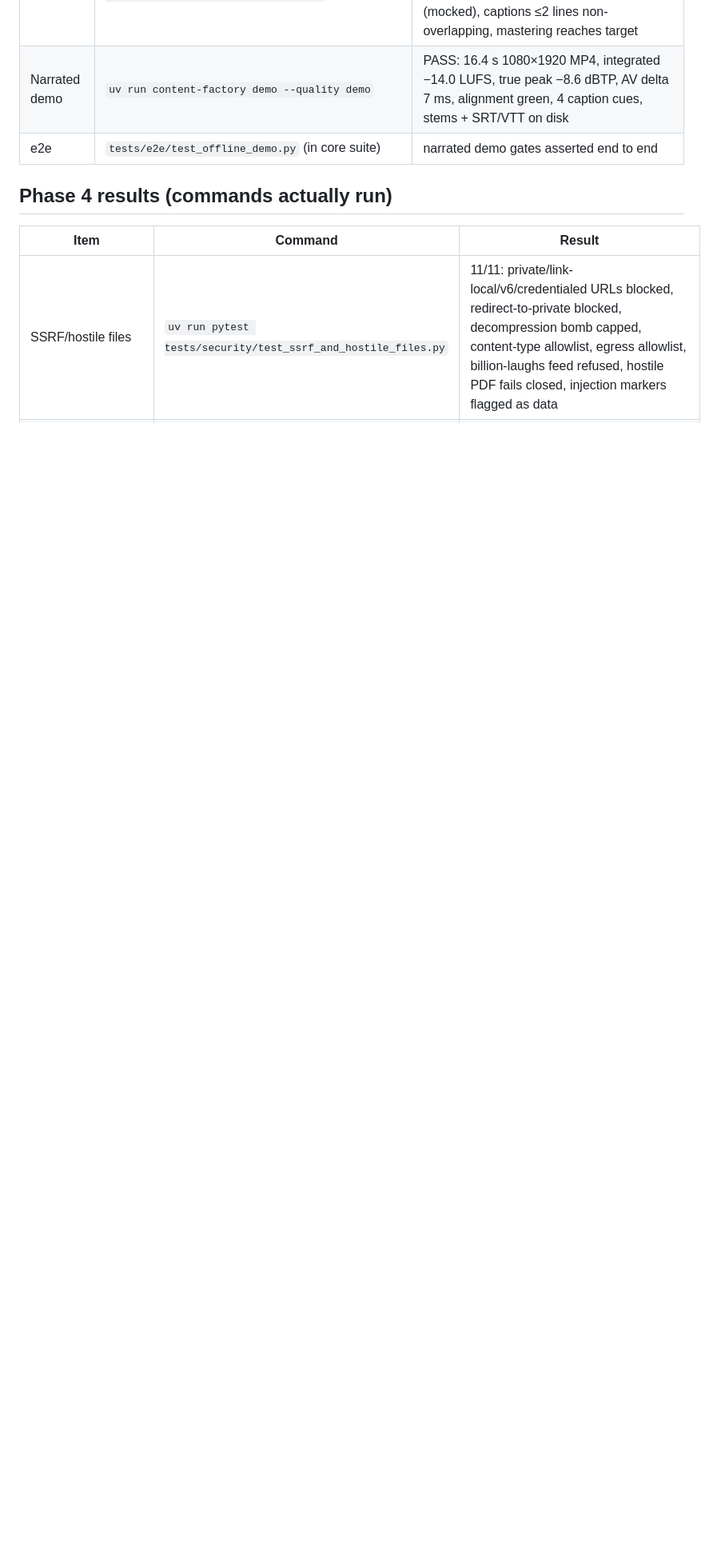
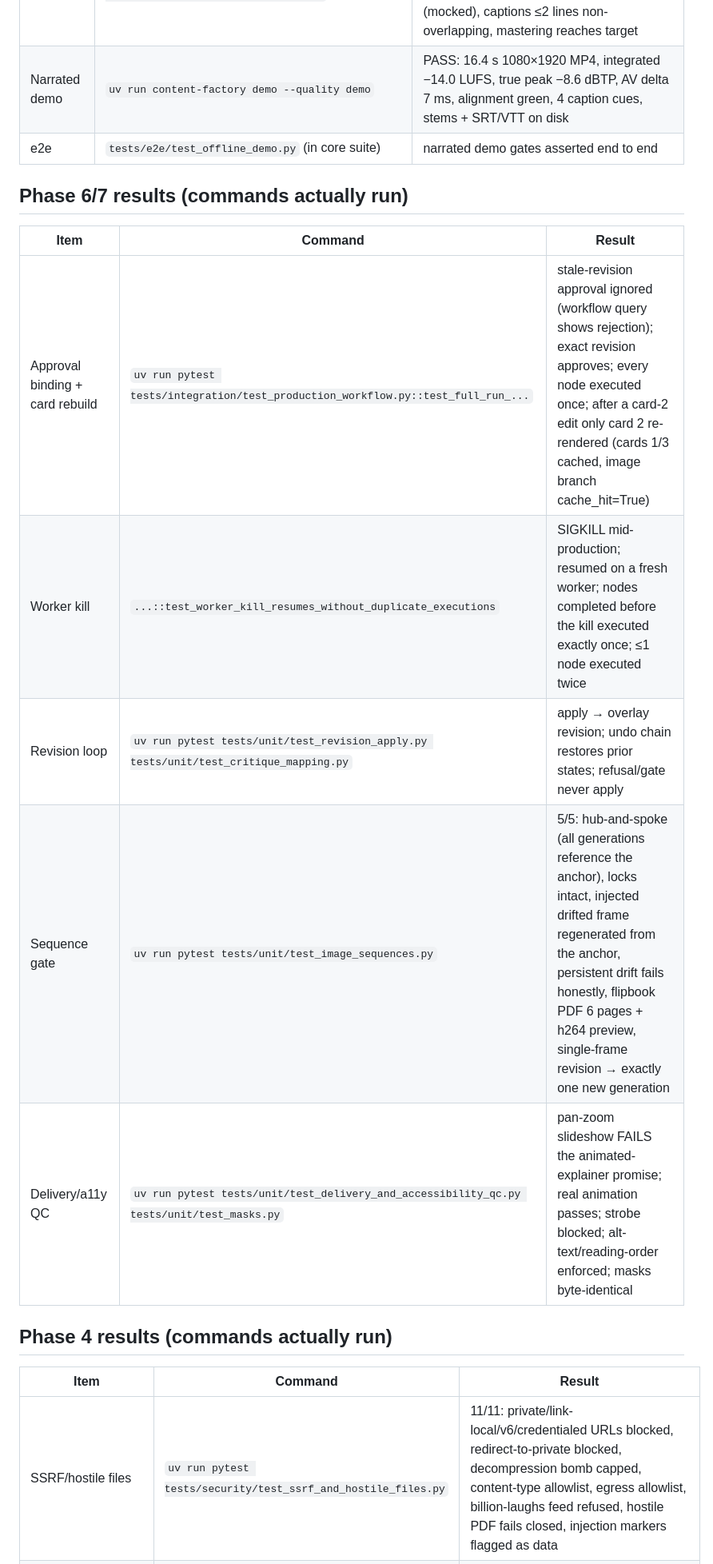
Before and after one commit to JohanClausenLind/auto_content, a Markdown page: STATUS.md, the part around one of its changes. Shown at 80% size. GitHub-like rendering; blank space fills up the shorter version.

```diff
--- a/STATUS.md
+++ b/STATUS.md
@@ -103,6 +116,15 @@ Core suites now: Python 49 unit + 5 security; Node 105 tests (schema-ts 17, web-
 | Narrated demo | `uv run content-factory demo --quality demo` | PASS: 16.4 s 1080×1920 MP4, integrated −14.0 LUFS, true peak −8.6 dBTP, AV delta 7 ms, alignment green, 4 caption cues, stems + SRT/VTT on disk |
 | e2e | `tests/e2e/test_offline_demo.py` (in core suite) | narrated demo gates asserted end to end |
 
+## Phase 6/7 results (commands actually run)
+| Item | Command | Result |
+|---|---|---|
+| Approval binding + card rebuild | `uv run pytest tests/integration/test_production_workflow.py::test_full_run_...` | stale-revision approval ignored (workflow query shows rejection); exact revision approves; every node executed once; after a card-2 edit only card 2 re-rendered (cards 1/3 cached, image branch cache_hit=True) |
+| Worker kill | `...::test_worker_kill_resumes_without_duplicate_executions` | SIGKILL mid-production; resumed on a fresh worker; nodes completed before the kill executed exactly once; ≤1 node executed twice |
+| Revision loop | `uv run pytest tests/unit/test_revision_apply.py tests/unit/test_critique_mapping.py` | apply → overlay revision; undo chain restores prior states; refusal/gate never apply |
+| Sequence gate | `uv run pytest tests/unit/test_image_sequences.py` | 5/5: hub-and-spoke (all generations reference the anchor), locks intact, injected drifted frame regenerated from the anchor, persistent drift fails honestly, flipbook PDF 6 pages + h264 preview, single-frame revision → exactly one new generation |
+| Delivery/a11y QC | `uv run pytest tests/unit/test_delivery_and_accessibility_qc.py tests/unit/test_masks.py` | pan-zoom slideshow FAILS the animated-explainer promise; real animation passes; strobe blocked; alt-text/reading-order enforced; masks byte-identical |
+
 ## Phase 4 results (commands actually run)
 | Item | Command | Result |
 |---|---|---|
```
Also changed, not shown: other parts of STATUS.md (+15 -2 lines).
